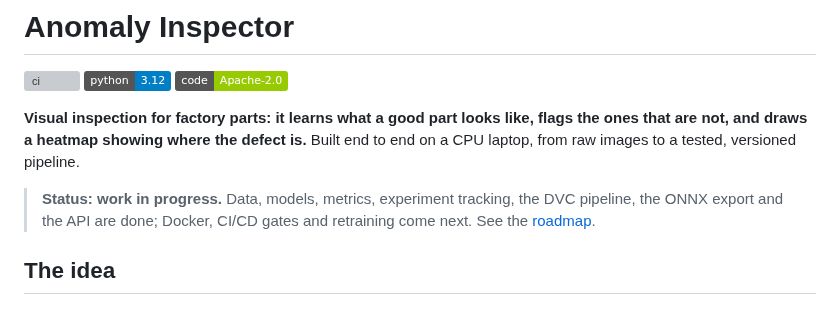
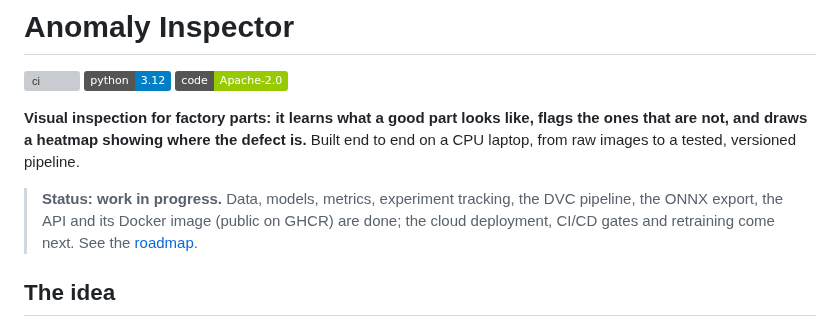
Before and after one commit to you-ssef-dan/anomaly-inspector, a Markdown page: README.md, the part around one of its changes. GitHub-like rendering; badges without logos; grey boxes are pictures that could not be loaded.

```diff
--- a/README.md
+++ b/README.md
@@ -9,8 +9,8 @@ not, and draws a heatmap showing where the defect is.** Built end to end on a CP
 images to a tested, versioned pipeline.
 
 > **Status: work in progress.** Data, models, metrics, experiment tracking, the DVC pipeline, the
-> ONNX export and the API are done; Docker, CI/CD gates and retraining come next. See the
-> [roadmap](#roadmap).
+> ONNX export, the API and its Docker image (public on GHCR) are done; the cloud deployment, CI/CD
+> gates and retraining come next. See the [roadmap](#roadmap).
 
 ## The idea
 
```
Also changed, not shown: other parts of README.md (+62 -1 lines), reports/figures/ghcr_package.png (added).
